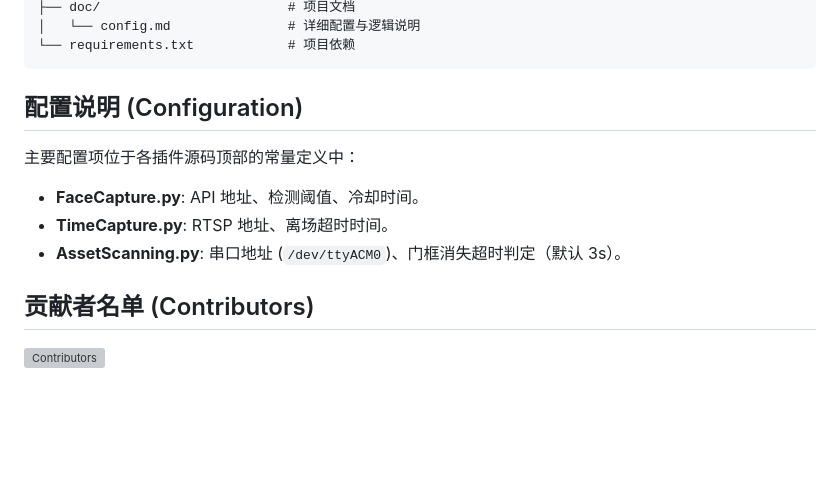
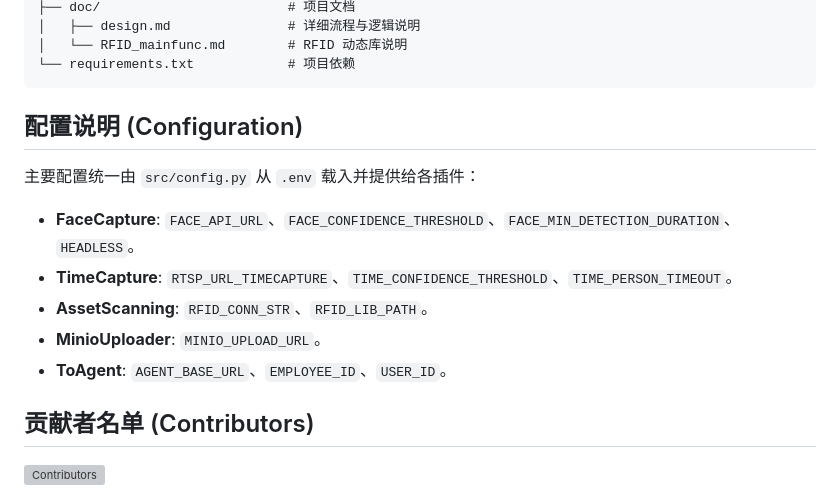
Before and after one commit to BorderArea01/warehouse, a Markdown page: README.md, the part around one of its changes. Drawn GitHub-style; blank space fills up the shorter version; grey boxes are pictures that could not be loaded.

````diff
--- a/README.md
+++ b/README.md
@@ -236,14 +257,17 @@ warehouse/
 ├── doc/                        # 项目文档
-│   └── config.md               # 详细配置与逻辑说明
+│   ├── design.md               # 详细流程与逻辑说明
+│   └── RFID_mainfunc.md        # RFID 动态库说明
 └── requirements.txt            # 项目依赖
 ```
 
 ## 配置说明 (Configuration)
-主要配置项位于各插件源码顶部的常量定义中：
+主要配置统一由 `src/config.py` 从 `.env` 载入并提供给各插件：
 
-*   **FaceCapture.py**: API 地址、检测阈值、冷却时间。
-*   **TimeCapture.py**: RTSP 地址、离场超时时间。
-*   **AssetScanning.py**: 串口地址 (`/dev/ttyACM0`)、门框消失超时判定（默认 3s）。
+*   **FaceCapture**: `FACE_API_URL`、`FACE_CONFIDENCE_THRESHOLD`、`FACE_MIN_DETECTION_DURATION`、`HEADLESS`。
+*   **TimeCapture**: `RTSP_URL_TIMECAPTURE`、`TIME_CONFIDENCE_THRESHOLD`、`TIME_PERSON_TIMEOUT`。
+*   **AssetScanning**: `RFID_CONN_STR`、`RFID_LIB_PATH`。
+*   **MinioUploader**: `MINIO_UPLOAD_URL`。
+*   **ToAgent**: `AGENT_BASE_URL`、`EMPLOYEE_ID`、`USER_ID`。
 
 ## 贡献者名单 (Contributors)
 [![Contributors](https://contrib.rocks/image?repo=BorderArea01/warehouse)](https://github.com/BorderArea01/warehouse/graphs/contributors)
````
Also changed, not shown: other parts of README.md (+37 -16 lines).
